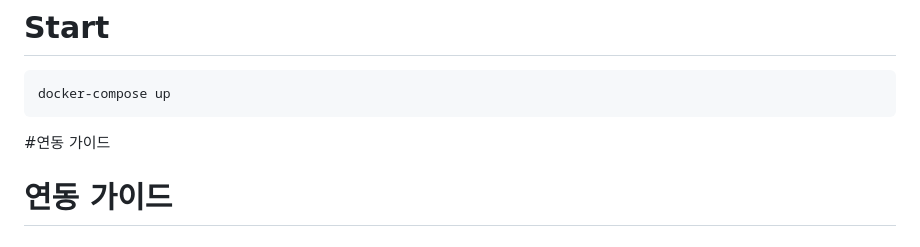
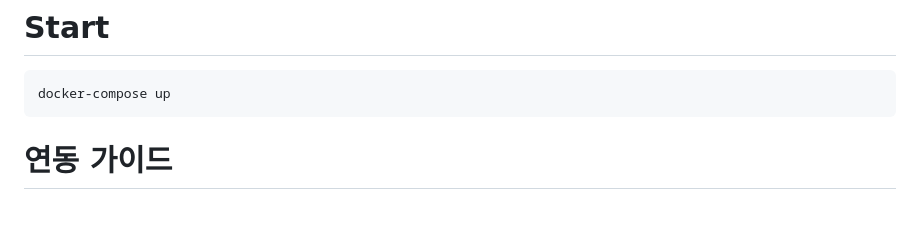
Before and after one commit to pjh612/haru-pay, a Markdown page: README.md, the part around the change. GitHub-like rendering; blank space fills up the shorter version.

````diff
--- a/README.md
+++ b/README.md
@@ -36,7 +36,6 @@
 docker-compose up
 ```
 
-#연동 가이드
 # 연동 가이드
 
 ## 결제 준비 요청 API
````
